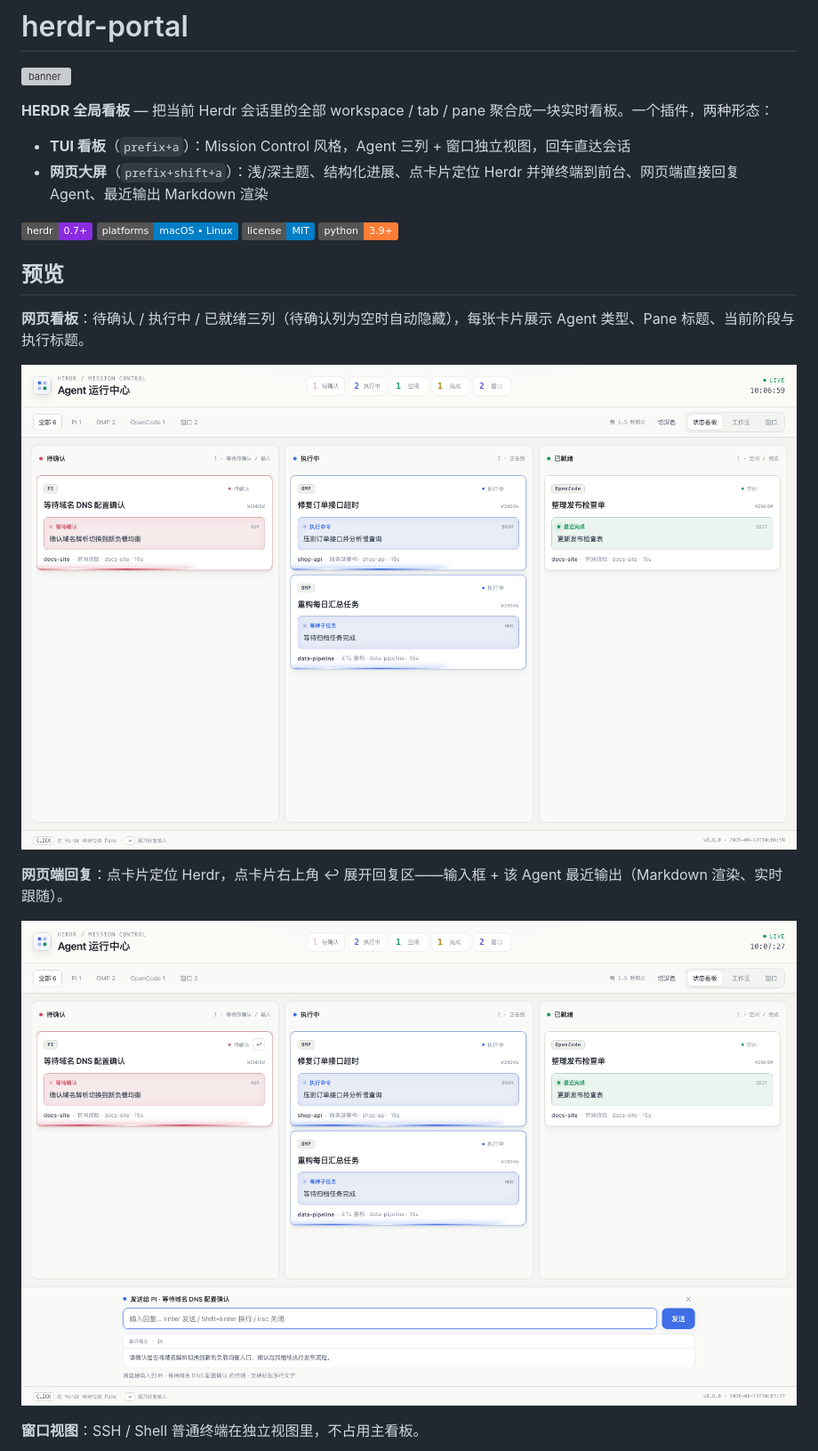
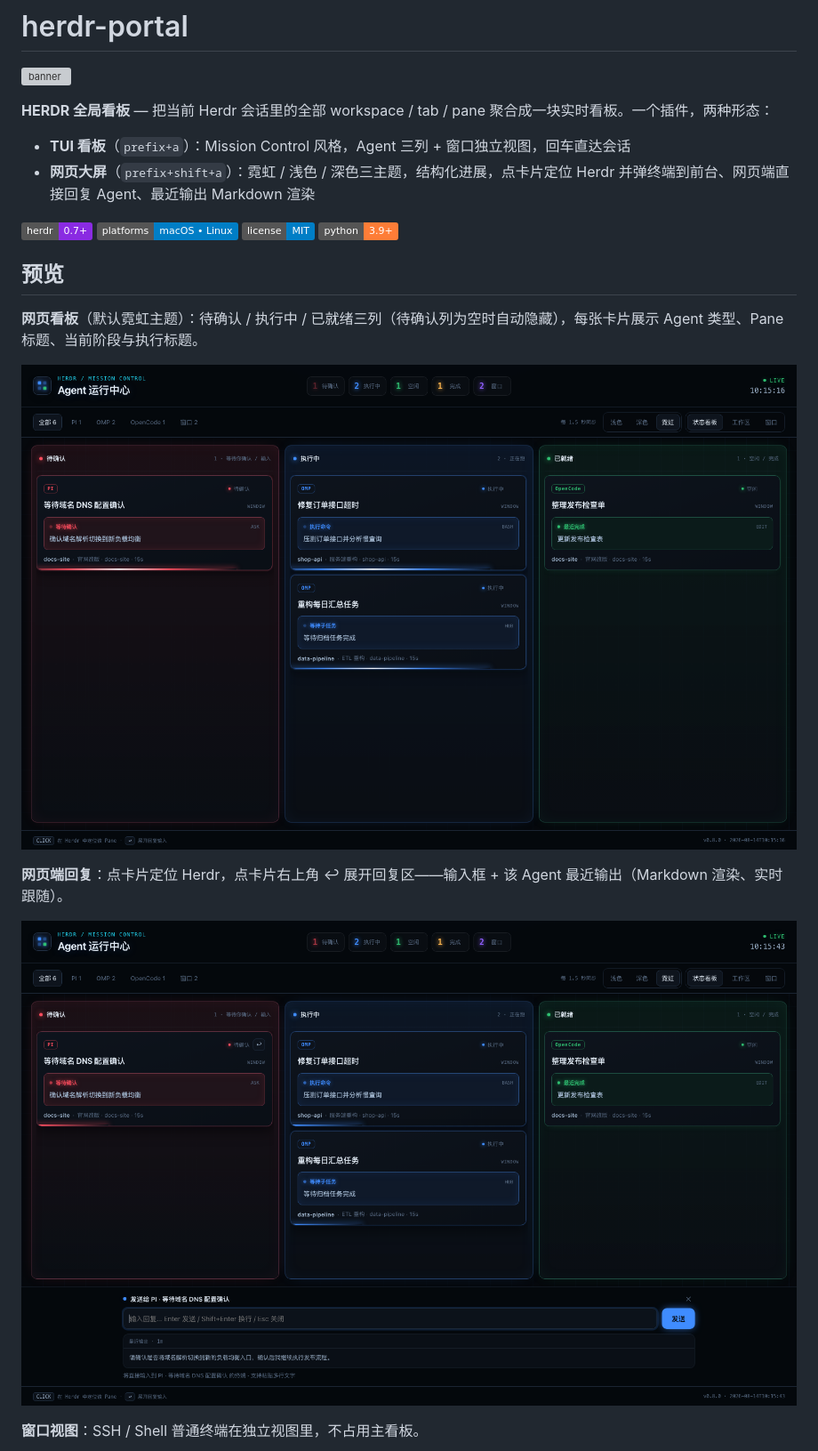
Before and after one commit to loofare/herdr-portal, a Markdown page: README.md, the part around the change printed below. Shown: that part at 89% size. Rendered like a GitHub page; pictures changed too: assets/web-board.png, assets/web-reply.png; badges without logos; grey boxes are pictures that could not be loaded.

```diff
--- a/README.md
+++ b/README.md
@@ -5,13 +5,13 @@
 **HERDR 全局看板** — 把当前 Herdr 会话里的全部 workspace / tab / pane 聚合成一块实时看板。一个插件，两种形态：
 
 - **TUI 看板**（`prefix+a`）：Mission Control 风格，Agent 三列 + 窗口独立视图，回车直达会话
-- **网页大屏**（`prefix+shift+a`）：浅/深主题、结构化进展、点卡片定位 Herdr 并弹终端到前台、网页端直接回复 Agent、最近输出 Markdown 渲染
+- **网页大屏**（`prefix+shift+a`）：霓虹 / 浅色 / 深色三主题，结构化进展，点卡片定位 Herdr 并弹终端到前台、网页端直接回复 Agent、最近输出 Markdown 渲染
 
 ![herdr 0.7+](https://img.shields.io/badge/herdr-0.7%2B-8a2be2) ![platforms](https://img.shields.io/badge/platforms-macOS%20%E2%80%A2%20Linux-informational) ![license](https://img.shields.io/badge/license-MIT-blue) ![python](https://img.shields.io/badge/python-3.9%2B-orange)
 
 ## 预览
 
-**网页看板**：待确认 / 执行中 / 已就绪三列（待确认列为空时自动隐藏），每张卡片展示 Agent 类型、Pane 标题、当前阶段与执行标题。
+**网页看板**（默认霓虹主题）：待确认 / 执行中 / 已就绪三列（待确认列为空时自动隐藏），每张卡片展示 Agent 类型、Pane 标题、当前阶段与执行标题。
 
 ![web board](assets/web-board.png)
 
```
Also changed, not shown: other parts of README.md (+1 -1 lines), assets/tui-board.png, assets/web-windows.png, 3 other files.
